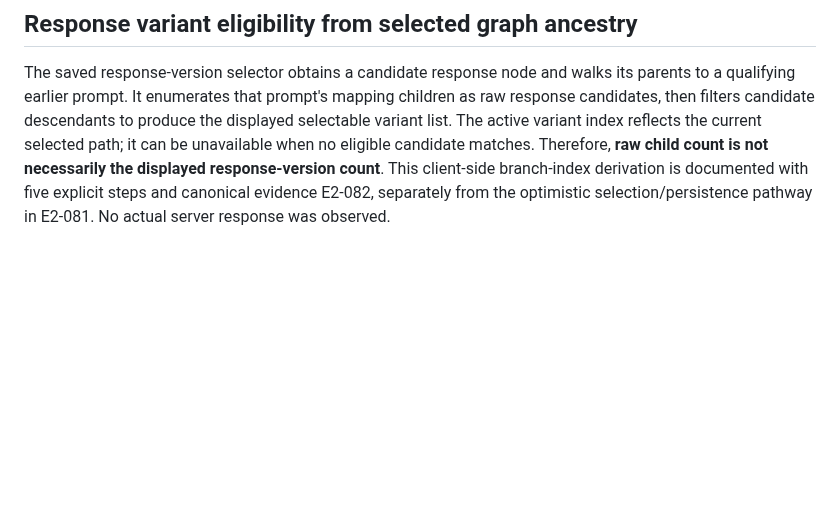
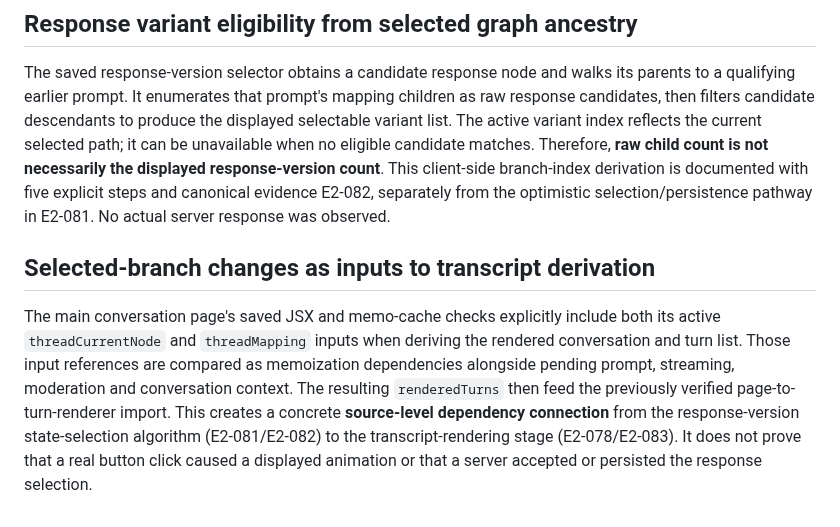
Before and after one commit to sguzman/viewsource, a Markdown page: docs/CHAT-INTERACTIONS.md, the part around the change. Drawn GitHub-style; blank space fills up the shorter version.

Commit message:
Expose source-verified branch-selection inputs to memoized transcript derivation

```diff
--- a/docs/CHAT-INTERACTIONS.md
+++ b/docs/CHAT-INTERACTIONS.md
@@ -541,3 +541,17 @@ client-side branch-index derivation is documented with five explicit
 steps and canonical evidence E2-082, separately from the optimistic
 selection/persistence pathway in E2-081. No actual server response was
 observed.
+
+## Selected-branch changes as inputs to transcript derivation
+
+The main conversation page's saved JSX and memo-cache checks explicitly
+include both its active `threadCurrentNode` and `threadMapping` inputs
+when deriving the rendered conversation and turn list. Those input
+references are compared as memoization dependencies alongside pending
+prompt, streaming, moderation and conversation context. The resulting
+`renderedTurns` then feed the previously verified page-to-turn-renderer
+import. This creates a concrete **source-level dependency connection** from
+the response-version state-selection algorithm (E2-081/E2-082) to the
+transcript-rendering stage (E2-078/E2-083). It does not prove that a real
+button click caused a displayed animation or that a server accepted or
+persisted the response selection.
```
